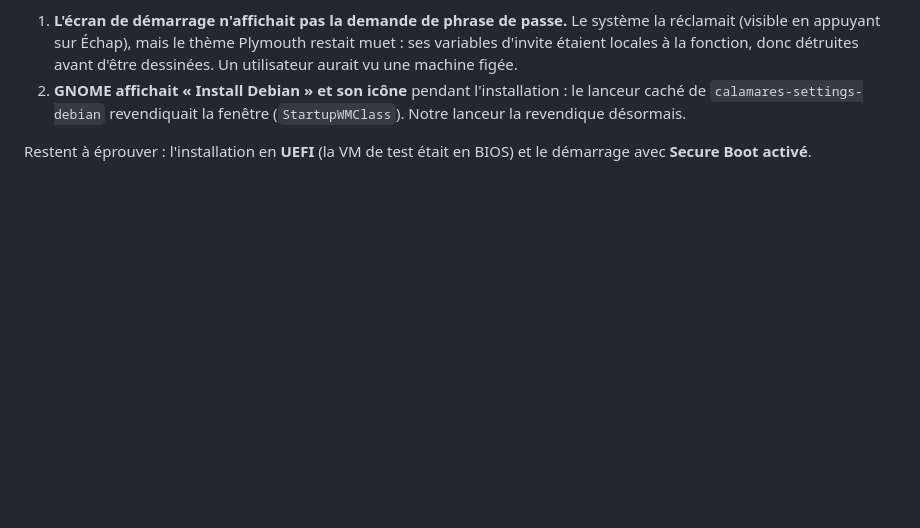
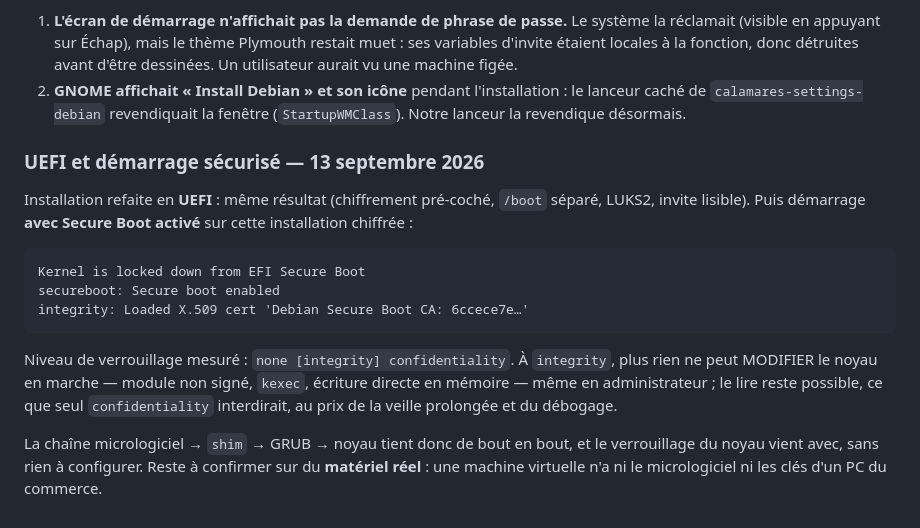
Before and after one commit to Romtouf/codebyr-os, a Markdown page: docs/securite-2026-09-12.md, the part around the change. Drawn GitHub-style; blank space fills up the shorter version.

Commit message:
Secure Boot : la chaîne complète tient, et verrouille le noyau
Jamais vérifié jusqu'ici. Sur une installation chiffrée en UEFI avec
démarrage sécurisé activé : micrologiciel → shim → GRUB → noyau signé
Debian (« Loaded X.509 cert 'Debian Secure Boot CA' »), et le noyau se
verrouille de lui-même au niveau « integrity » (mesuré dans
/sys/kernel/security/lockdown).

Ce que cela permet d'écrire, et pas plus : à ce niveau rien ne peut
MODIFIER le noyau en marche ; le lire reste possible, seul
« confidentiality » l'interdirait, au prix de la veille prolongée.

Reste à confirmer sur du matériel réel : une VM n'a ni le micrologiciel ni
les clés d'un PC du commerce.

Co-Authored-By: Claude Opus 5 <noreply@anthropic.com>

```diff
--- a/docs/securite-2026-09-12.md
+++ b/docs/securite-2026-09-12.md
@@ -384,5 +384,23 @@ chiffré (lu dans le code de la 3.3.14, puis vérifié sur l'installation).
    le lanceur caché de `calamares-settings-debian` revendiquait la fenêtre
    (`StartupWMClass`). Notre lanceur la revendique désormais.
 
-Restent à éprouver : l'installation en **UEFI** (la VM de test était en BIOS) et
-le démarrage avec **Secure Boot activé**.
+### UEFI et démarrage sécurisé — 13 septembre 2026
+
+Installation refaite en **UEFI** : même résultat (chiffrement pré-coché, `/boot`
+séparé, LUKS2, invite lisible). Puis démarrage **avec Secure Boot activé** sur
+cette installation chiffrée :
+
+    Kernel is locked down from EFI Secure Boot
+    secureboot: Secure boot enabled
+    integrity: Loaded X.509 cert 'Debian Secure Boot CA: 6ccece7e…'
+
+Niveau de verrouillage mesuré : `none [integrity] confidentiality`. À
+`integrity`, plus rien ne peut MODIFIER le noyau en marche — module non signé,
+`kexec`, écriture directe en mémoire — même en administrateur ; le lire reste
+possible, ce que seul `confidentiality` interdirait, au prix de la veille
+prolongée et du débogage.
+
+La chaîne micrologiciel → `shim` → GRUB → noyau tient donc de bout en bout, et
+le verrouillage du noyau vient avec, sans rien à configurer. Reste à confirmer
+sur du **matériel réel** : une machine virtuelle n'a ni le micrologiciel ni les
+clés d'un PC du commerce.
```
Also changed, not shown: SECURITY.md (+8 -0 lines), docs/chantiers.md (+2 -2 lines).
